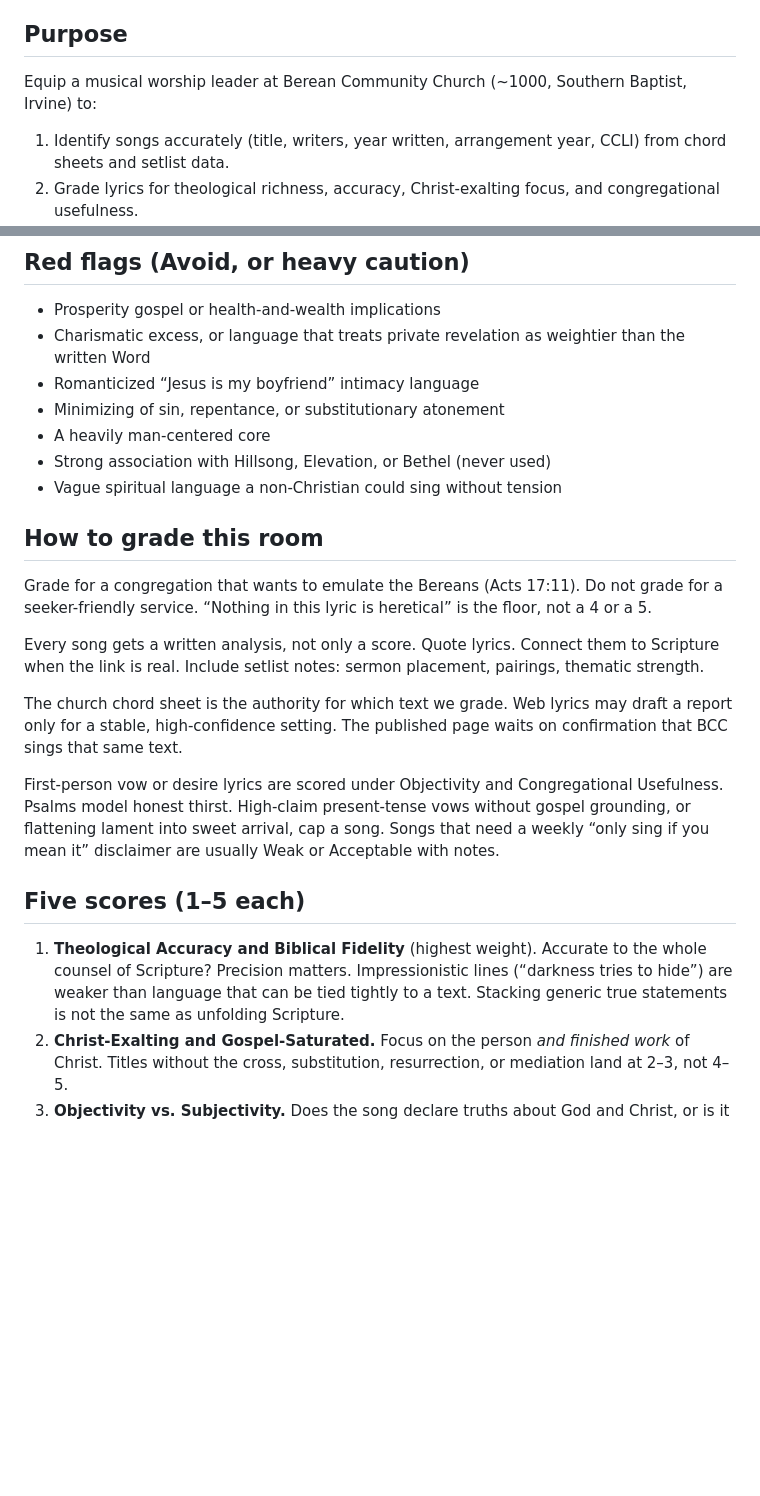
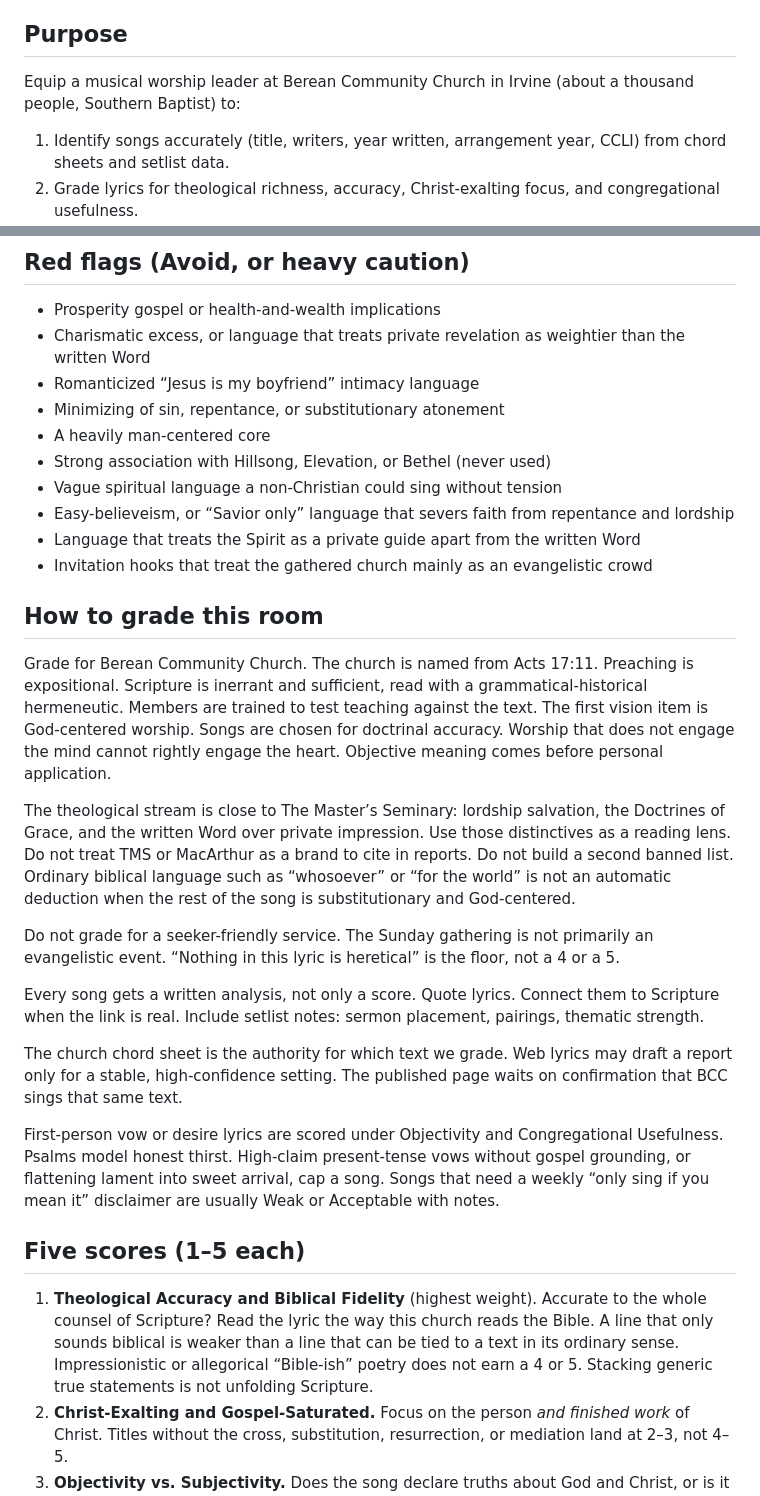
Before and after one commit to teddyhsieh4/BCC-Song-Grades, a Markdown page: RUBRIC.md, 2 parts joined by grey strips. Drawn GitHub-style; blank space fills up the shorter version.

Commit message:
docs: align AGENTS.md and RUBRIC.md with church identity and extra caution flags

```diff
--- a/RUBRIC.md
+++ b/RUBRIC.md
@@ -4,7 +4,7 @@ Binding standard for every grade report. Site copy of the rubric lives in `rubri
 
 ## Purpose
 
-Equip a musical worship leader at Berean Community Church (~1000, Southern Baptist, Irvine) to:
+Equip a musical worship leader at Berean Community Church in Irvine (about a thousand people, Southern Baptist) to:
 
 1. Identify songs accurately (title, writers, year written, arrangement year, CCLI) from chord sheets and setlist data.
 2. Grade lyrics for theological richness, accuracy, Christ-exalting focus, and congregational usefulness.
@@ -30,10 +30,17 @@ Musical and audio analysis is out of scope.
 - A heavily man-centered core
 - Strong association with Hillsong, Elevation, or Bethel (never used)
 - Vague spiritual language a non-Christian could sing without tension
+- Easy-believeism, or “Savior only” language that severs faith from repentance and lordship
+- Language that treats the Spirit as a private guide apart from the written Word
+- Invitation hooks that treat the gathered church mainly as an evangelistic crowd
 
 ## How to grade this room
 
-Grade for a congregation that wants to emulate the Bereans (Acts 17:11). Do not grade for a seeker-friendly service. “Nothing in this lyric is heretical” is the floor, not a 4 or a 5.
+Grade for Berean Community Church. The church is named from Acts 17:11. Preaching is expositional. Scripture is inerrant and sufficient, read with a grammatical-historical hermeneutic. Members are trained to test teaching against the text. The first vision item is God-centered worship. Songs are chosen for doctrinal accuracy. Worship that does not engage the mind cannot rightly engage the heart. Objective meaning comes before personal application.
+
+The theological stream is close to The Master’s Seminary: lordship salvation, the Doctrines of Grace, and the written Word over private impression. Use those distinctives as a reading lens. Do not treat TMS or MacArthur as a brand to cite in reports. Do not build a second banned list. Ordinary biblical language such as “whosoever” or “for the world” is not an automatic deduction when the rest of the song is substitutionary and God-centered.
+
+Do not grade for a seeker-friendly service. The Sunday gathering is not primarily an evangelistic event. “Nothing in this lyric is heretical” is the floor, not a 4 or a 5.
 
 Every song gets a written analysis, not only a score. Quote lyrics. Connect them to Scripture when the link is real. Include setlist notes: sermon placement, pairings, thematic strength.
 
@@ -43,7 +50,7 @@ First-person vow or desire lyrics are scored under Objectivity and Congregationa
 
 ## Five scores (1–5 each)
 
-1. **Theological Accuracy and Biblical Fidelity** (highest weight). Accurate to the whole counsel of Scripture? Precision matters. Impressionistic lines (“darkness tries to hide”) are weaker than language that can be tied tightly to a text. Stacking generic true statements is not the same as unfolding Scripture.
+1. **Theological Accuracy and Biblical Fidelity** (highest weight). Accurate to the whole counsel of Scripture? Read the lyric the way this church reads the Bible. A line that only sounds biblical is weaker than a line that can be tied to a text in its ordinary sense. Impressionistic or allegorical “Bible-ish” poetry does not earn a 4 or 5. Stacking generic true statements is not unfolding Scripture.
 2. **Christ-Exalting and Gospel-Saturated.** Focus on the person *and finished work* of Christ. Titles without the cross, substitution, resurrection, or mediation land at 2–3, not 4–5.
 3. **Objectivity vs. Subjectivity.** Does the song declare truths about God and Christ, or is it mostly personal feeling?
 4. **Description of God’s Character.** Balanced attributes, or overweight on love and feelings while holiness, justice, and sovereignty drop out? “God is great / good / love” without specificity is thin.
```
Also changed, not shown: AGENTS.md (+1 -1 lines).
